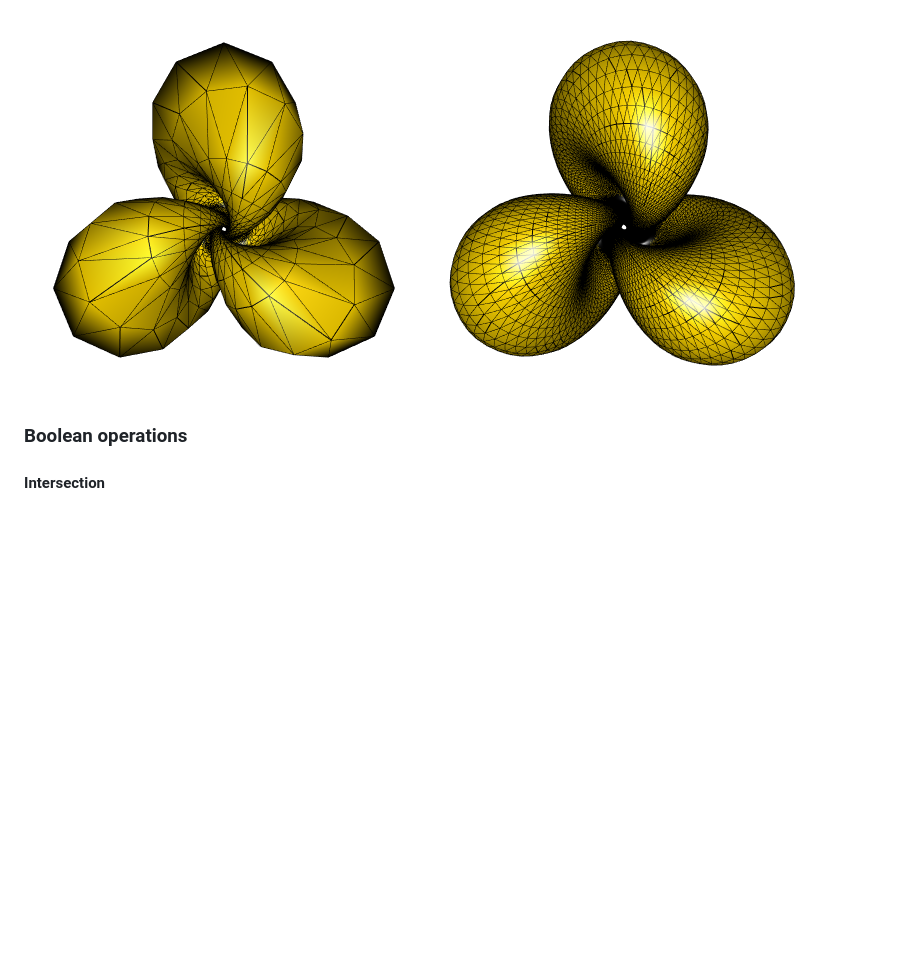
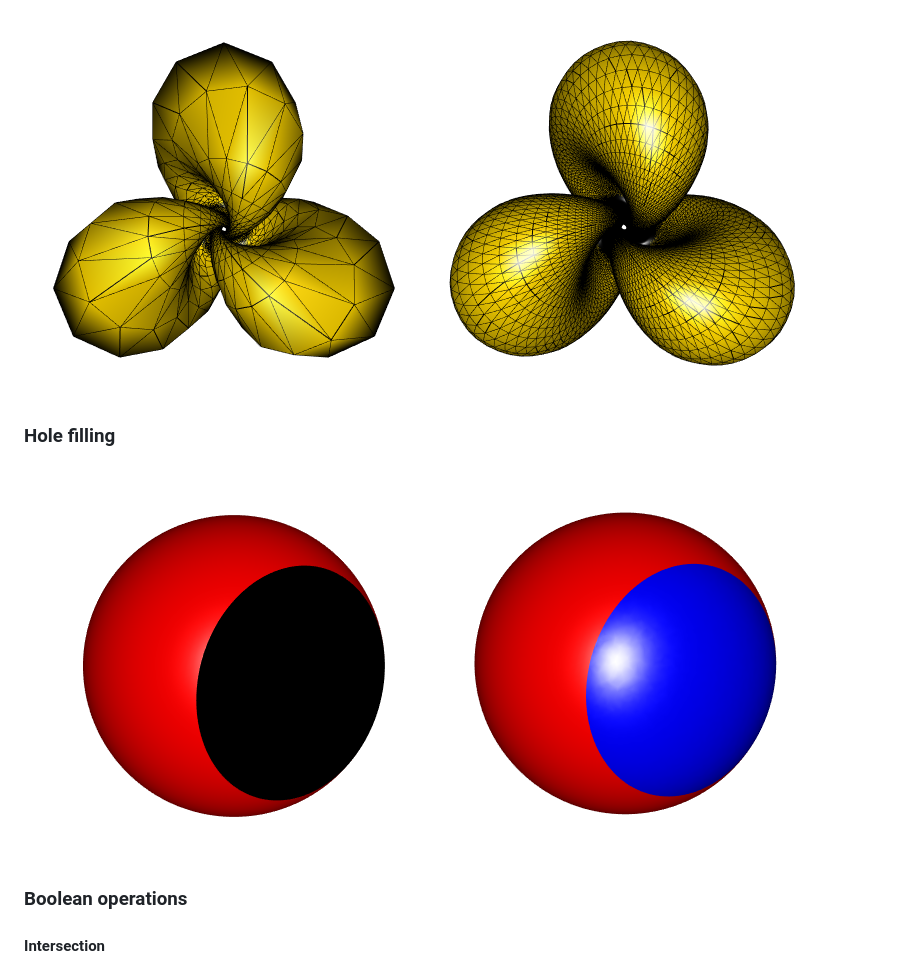
Before and after one commit to stla/cgalMeshes, a Markdown page: README.md, the part around the change. Drawn GitHub-style; pictures changed too: inst/screenshots/holeFilling.png (added); blank space fills up the shorter version.

Commit message:
png readme

```diff
--- a/README.md
+++ b/README.md
@@ -42,6 +42,11 @@ R6 based utilities for 3D meshes.
 ### Subdivision methods
 
 ![](https://raw.githubusercontent.com/stla/cgalMeshes/main/inst/screenshots/Hopf_LoopSubdivision.png)
+
+
+### Hole filling
+
+![](https://raw.githubusercontent.com/stla/cgalMeshes/main/inst/screenshots/holeFilling.png)
 
 
 ### Boolean operations
```
